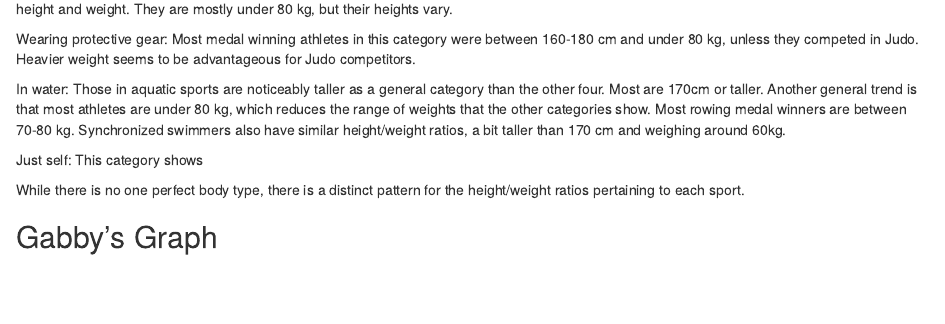
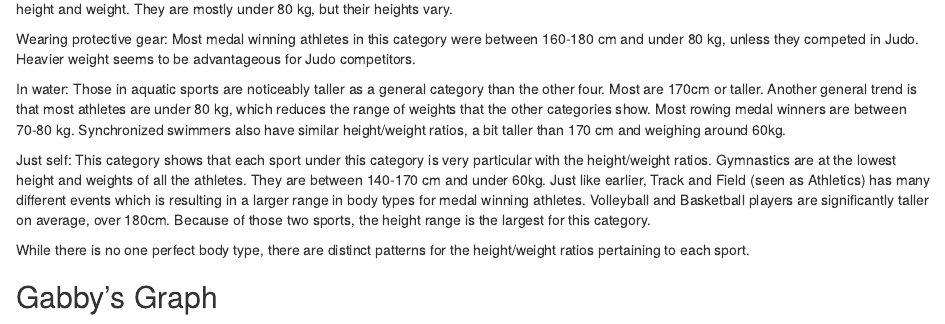
Before and after one commit to foriana/IDS_group_1_collab, an R Markdown document (Final_Group_Project.Rmd): the page in a window 1100 px wide, from 1470 px down. Rendered offline with R 4.5, knitr and Pandoc, with nearby package versions; some code elsewhere in the file could not run offline.

Commit message:
Commit more analysis on height/weight women graphs

```diff
--- a/Final_Group_Project.Rmd
+++ b/Final_Group_Project.Rmd
@@ -274,10 +274,9 @@ Wearing protective gear: Most medal winning athletes in this category were betwe
 
 In water: Those in aquatic sports are noticeably taller as a general category than the other four. Most are 170cm or taller. Another general trend is that most athletes are under 80 kg, which reduces the range of weights that the other categories show. Most rowing medal winners are between 70-80 kg. Synchronized swimmers also have similar height/weight ratios, a bit taller than 170 cm and weighing around 60kg.
 
-Just self: This category shows
+Just self: This category shows that each sport under this category is very particular with the height/weight ratios. Gymnastics are at the lowest height and weights of all the athletes. They are between 140-170 cm and under 60kg. Just like earlier, Track and Field (seen as Athletics) has many different events which is resulting in a larger range in body types for medal winning athletes. Volleyball and Basketball players are significantly taller on average, over 180cm. Because of those two sports, the height range is the largest for this category.
 
-While there is no one perfect body type, there is a distinct pattern for the height/weight ratios pertaining to each sport.
-
+While there is no one perfect body type, there are distinct patterns for the height/weight ratios pertaining to each sport.
 
 ## Gabby's Graph
 
```
